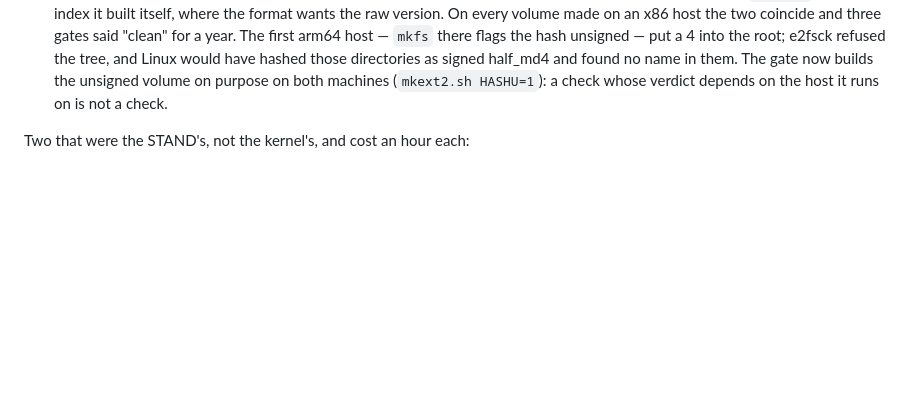
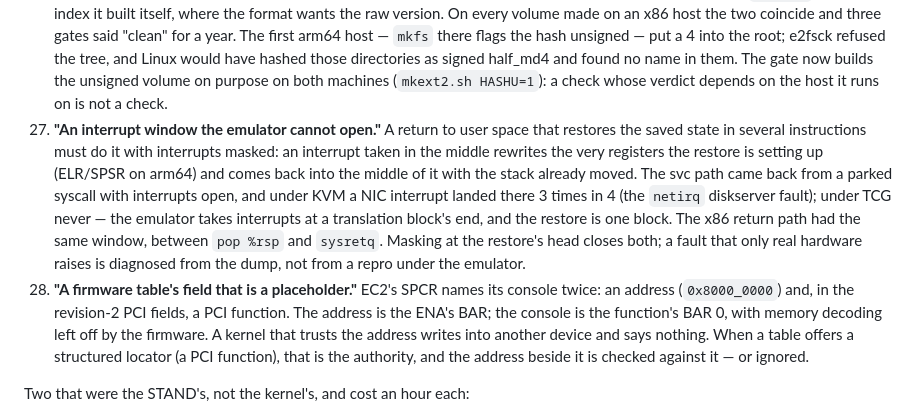
Before and after one commit to tishden/talaria-os-dev, a Markdown page: docs/ENGINEERING-NOTES.md, the part around the change. Rendered like a GitHub page; blank space fills up the shorter version.

```diff
--- a/docs/ENGINEERING-NOTES.md
+++ b/docs/ENGINEERING-NOTES.md
@@ -591,6 +591,24 @@ cores): a host that steals a vCPU for 10 ms is the cheapest race detector there
     name in them. The gate now builds the unsigned volume on purpose on both
     machines (`mkext2.sh HASHU=1`): a check whose verdict depends on the host it
     runs on is not a check.
+27. **"An interrupt window the emulator cannot open."** A return to user space that
+    restores the saved state in several instructions must do it with interrupts
+    masked: an interrupt taken in the middle rewrites the very registers the restore
+    is setting up (ELR/SPSR on arm64) and comes back into the middle of it with the
+    stack already moved. The svc path came back from a parked syscall with
+    interrupts open, and under KVM a NIC interrupt landed there 3 times in 4 (the
+    `netirq` diskserver fault); under TCG never — the emulator takes interrupts at a
+    translation block's end, and the restore is one block. The x86 return path had
+    the same window, between `pop %rsp` and `sysretq`. Masking at the restore's head
+    closes both; a fault that only real hardware raises is diagnosed from the dump,
+    not from a repro under the emulator.
+28. **"A firmware table's field that is a placeholder."** EC2's SPCR names its console
+    twice: an address (`0x8000_0000`) and, in the revision-2 PCI fields, a PCI
+    function. The address is the ENA's BAR; the console is the function's BAR 0, with
+    memory decoding left off by the firmware. A kernel that trusts the address writes
+    into another device and says nothing. When a table offers a structured locator
+    (a PCI function), that is the authority, and the address beside it is checked
+    against it — or ignored.
 
 Two that were the STAND's, not the kernel's, and cost an hour each:
 
```
Also changed, not shown: docs/ARM64-PLAN.md (+53 -0 lines), docs/ROADMAP.md (+5 -4 lines).
